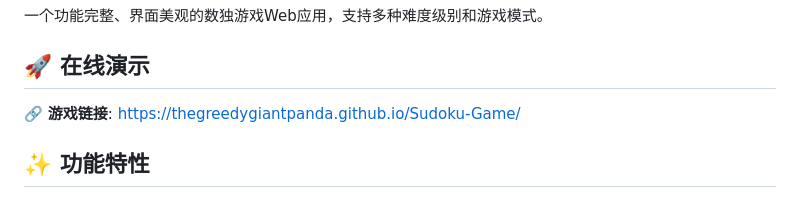
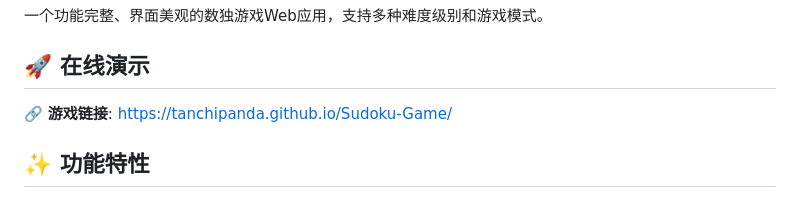
Before and after one commit to Thegreedygiantpanda/Sudoku-Game, a Markdown page: README.md, the part around the change. Rendered like a GitHub page.

```diff
--- a/README.md
+++ b/README.md
@@ -4,7 +4,7 @@
 
 ## 🚀 在线演示
 
-🔗 **游戏链接**: [https://thegreedygiantpanda.github.io/Sudoku-Game/](https://thegreedygiantpanda.github.io/Sudoku-Game/)
+🔗 **游戏链接**: [https://tanchipanda.github.io/Sudoku-Game/](https://tanchipanda.github.io/Sudoku-Game/)
 
 ## ✨ 功能特性
 
```
